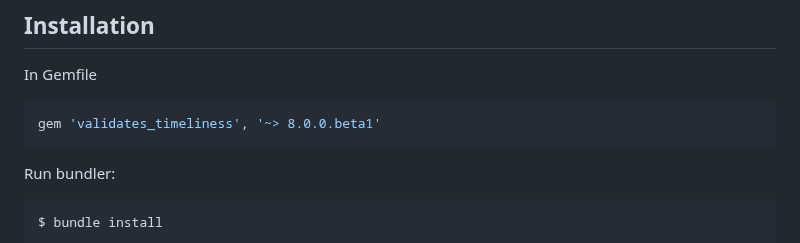
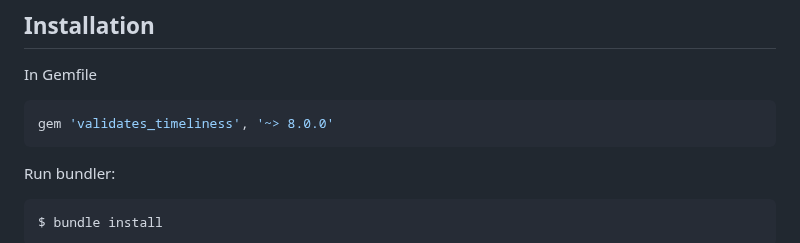
Before and after one commit to adzap/validates_timeliness, a Markdown page: README.md, the part around the change. Drawn GitHub-style.

Commit message:
Update README.md
Minor README change now that 8.0.0 is out of beta.

````diff
--- a/README.md
+++ b/README.md
@@ -31,7 +31,7 @@ Older Rails versions:
 
 In Gemfile
 ```ruby
-gem 'validates_timeliness', '~> 8.0.0.beta1'
+gem 'validates_timeliness', '~> 8.0.0'
 ```
 
 Run bundler:
````
